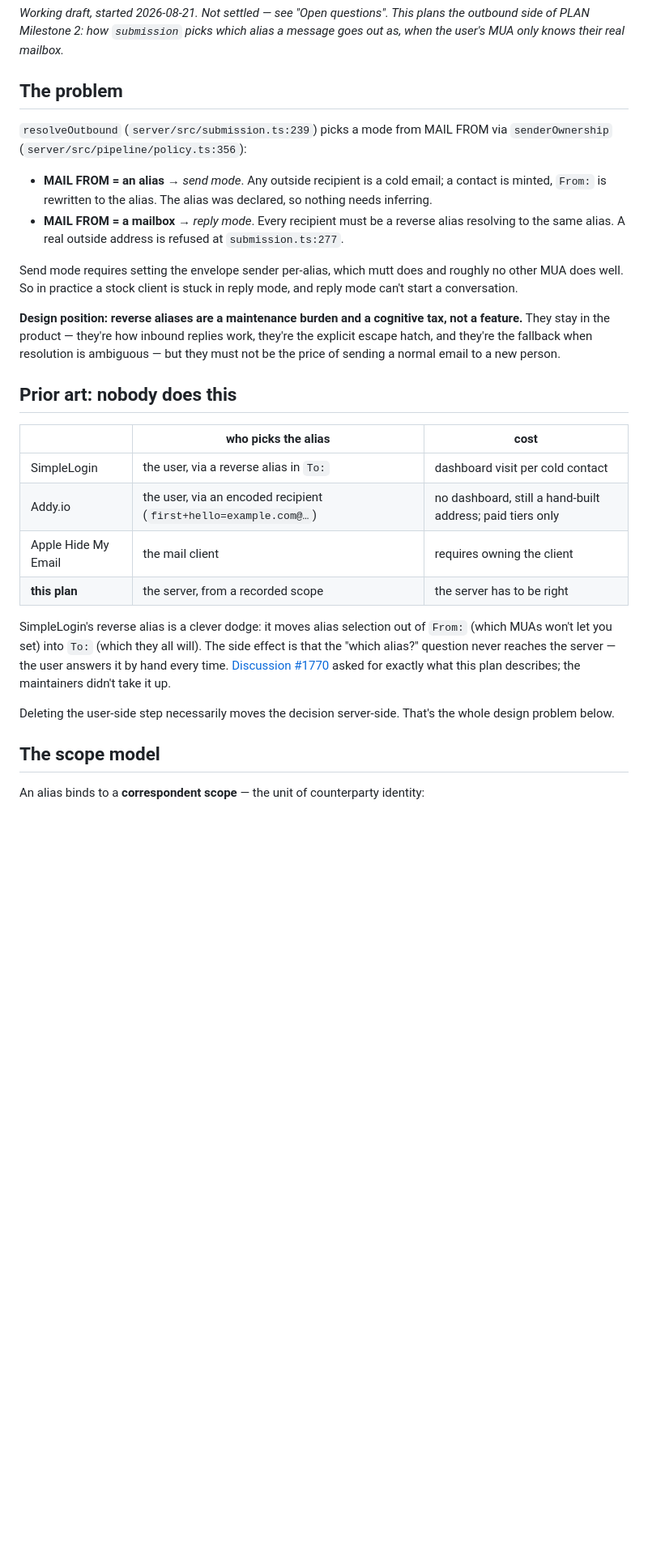
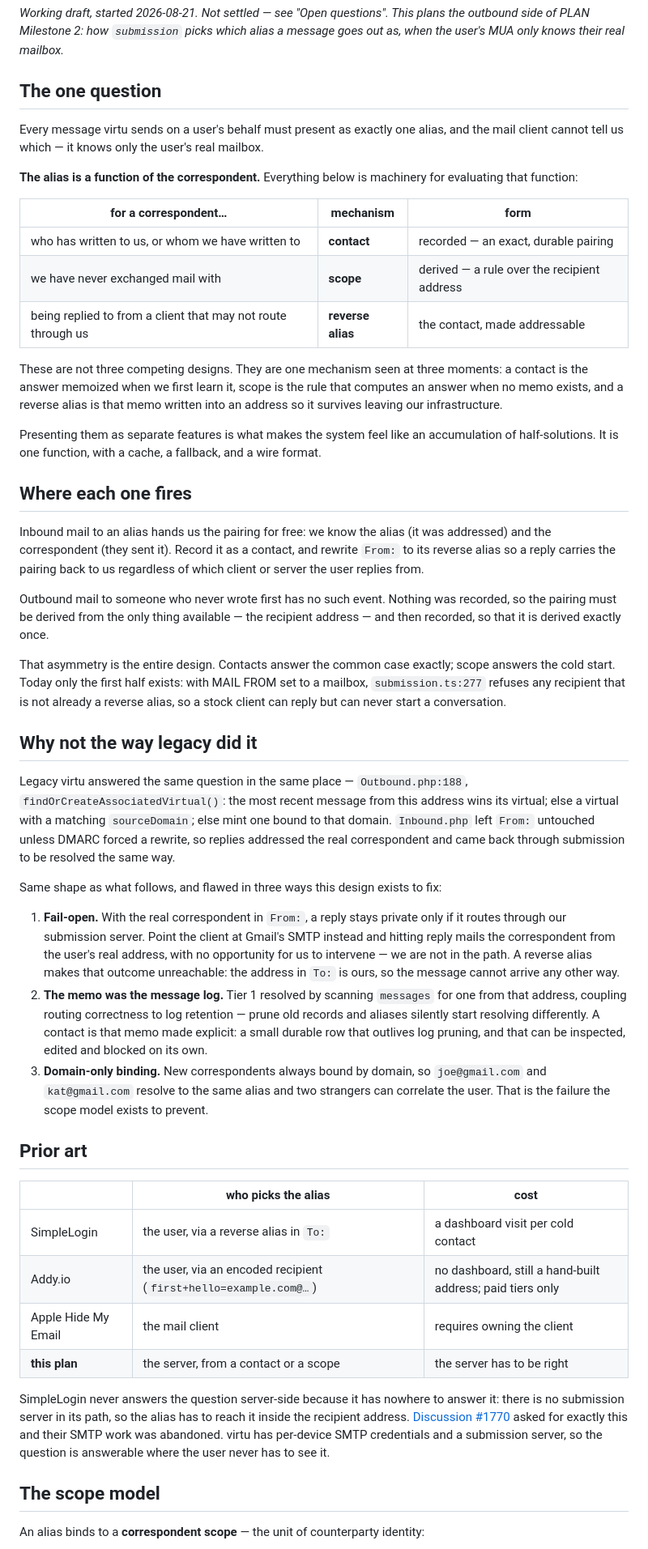
Before and after one commit to zinc-email/virtu, a Markdown page: plans/alias-resolution.md, the part around one of its changes. Shown at 81% size. Rendered like a GitHub page; blank space fills up the shorter version.

```diff
--- a/plans/alias-resolution.md
+++ b/plans/alias-resolution.md
@@ -4,45 +4,89 @@
 plans the outbound side of PLAN Milestone 2: how `submission` picks which alias
 a message goes out as, when the user's MUA only knows their real mailbox.*
 
-## The problem
+## The one question
 
-`resolveOutbound` (`server/src/submission.ts:239`) picks a mode from MAIL FROM
-via `senderOwnership` (`server/src/pipeline/policy.ts:356`):
+Every message virtu sends on a user's behalf must present as exactly one
+alias, and the mail client cannot tell us which — it knows only the user's
+real mailbox.
 
-- **MAIL FROM = an alias** → *send mode*. Any outside recipient is a cold email;
-  a contact is minted, `From:` is rewritten to the alias. The alias was
-  declared, so nothing needs inferring.
-- **MAIL FROM = a mailbox** → *reply mode*. Every recipient must be a reverse
-  alias resolving to the same alias. A real outside address is refused at
-  `submission.ts:277`.
+**The alias is a function of the correspondent.** Everything below is
+machinery for evaluating that function:
 
-Send mode requires setting the envelope sender per-alias, which mutt does and
-roughly no other MUA does well. So in practice a stock client is stuck in reply
-mode, and reply mode can't start a conversation.
+| for a correspondent… | mechanism | form |
+|---|---|---|
+| who has written to us, or whom we have written to | **contact** | recorded — an exact, durable pairing |
+| we have never exchanged mail with | **scope** | derived — a rule over the recipient address |
+| being replied to from a client that may not route through us | **reverse alias** | the contact, made addressable |
 
-**Design position: reverse aliases are a maintenance burden and a cognitive
-tax, not a feature.** They stay in the product — they're how inbound replies
-work, they're the explicit escape hatch, and they're the fallback when
-resolution is ambiguous — but they must not be the price of sending a normal
-email to a new person.
+These are not three competing designs. They are one mechanism seen at three
+moments: a contact is the answer memoized when we first learn it, scope is the
+rule that computes an answer when no memo exists, and a reverse alias is that
+memo written into an address so it survives leaving our infrastructure.
 
-## Prior art: nobody does this
+Presenting them as separate features is what makes the system feel like an
+accumulation of half-solutions. It is one function, with a cache, a fallback,
+and a wire format.
+
+## Where each one fires
+
+Inbound mail to an alias hands us the pairing for free: we know the alias (it
+was addressed) and the correspondent (they sent it). Record it as a contact,
+and rewrite `From:` to its reverse alias so a reply carries the pairing back to
+us regardless of which client or server the user replies from.
+
+Outbound mail to someone who never wrote first has no such event. Nothing was
+recorded, so the pairing must be derived from the only thing available — the
+recipient address — and then recorded, so that it is derived exactly once.
+
+That asymmetry is the entire design. Contacts answer the common case exactly;
+scope answers the cold start. Today only the first half exists: with MAIL FROM
+set to a mailbox, `submission.ts:277` refuses any recipient that is not
+already a reverse alias, so a stock client can reply but can never start a
+conversation.
+
+## Why not the way legacy did it
+
+Legacy virtu answered the same question in the same place —
+`Outbound.php:188`, `findOrCreateAssociatedVirtual()`: the most recent message
+from this address wins its virtual; else a virtual with a matching
+`sourceDomain`; else mint one bound to that domain. `Inbound.php` left `From:`
+untouched unless DMARC forced a rewrite, so replies addressed the real
+correspondent and came back through submission to be resolved the same way.
+
+Same shape as what follows, and flawed in three ways this design exists to fix:
+
+1. **Fail-open.** With the real correspondent in `From:`, a reply stays private
+   only if it routes through our submission server. Point the client at Gmail's
+   SMTP instead and hitting reply mails the correspondent from the user's real
+   address, with no opportunity for us to intervene — we are not in the path. A
+   reverse alias makes that outcome unreachable: the address in `To:` is ours,
+   so the message cannot arrive any other way.
+2. **The memo was the message log.** Tier 1 resolved by scanning `messages` for
+   one from that address, coupling routing correctness to log retention — prune
+   old records and aliases silently start resolving differently. A contact is
+   that memo made explicit: a small durable row that outlives log pruning, and
+   that can be inspected, edited and blocked on its own.
+3. **Domain-only binding.** New correspondents always bound by domain, so
+   `joe@gmail.com` and `kat@gmail.com` resolve to the same alias and two
+   strangers can correlate the user. That is the failure the scope model exists
+   to prevent.
+
+## Prior art
 
 | | who picks the alias | cost |
 |---|---|---|
-| SimpleLogin | the user, via a reverse alias in `To:` | dashboard visit per cold contact |
+| SimpleLogin | the user, via a reverse alias in `To:` | a dashboard visit per cold contact |
 | Addy.io | the user, via an encoded recipient (`first+hello=example.com@…`) | no dashboard, still a hand-built address; paid tiers only |
 | Apple Hide My Email | the mail client | requires owning the client |
-| **this plan** | the server, from a recorded scope | the server has to be right |
+| **this plan** | the server, from a contact or a scope | the server has to be right |
 
-SimpleLogin's reverse alias is a clever dodge: it moves alias selection out of
-`From:` (which MUAs won't let you set) into `To:` (which they all will). The
-side effect is that the "which alias?" question never reaches the server — the
-user answers it by hand every time. [Discussion #1770](https://github.com/simple-login/app/discussions/1770)
-asked for exactly what this plan describes; the maintainers didn't take it up.
-
-Deleting the user-side step necessarily moves the decision server-side. That's
-the whole design problem below.
+SimpleLogin never answers the question server-side because it has nowhere to
+answer it: there is no submission server in its path, so the alias has to reach
+it inside the recipient address. [Discussion #1770](https://github.com/simple-login/app/discussions/1770)
+asked for exactly this and their SMTP work was abandoned. virtu has per-device
+SMTP credentials and a submission server, so the question is answerable where
+the user never has to see it.
 
 ## The scope model
 
```
Also changed, not shown: other parts of plans/alias-resolution.md (+79 -90 lines).
